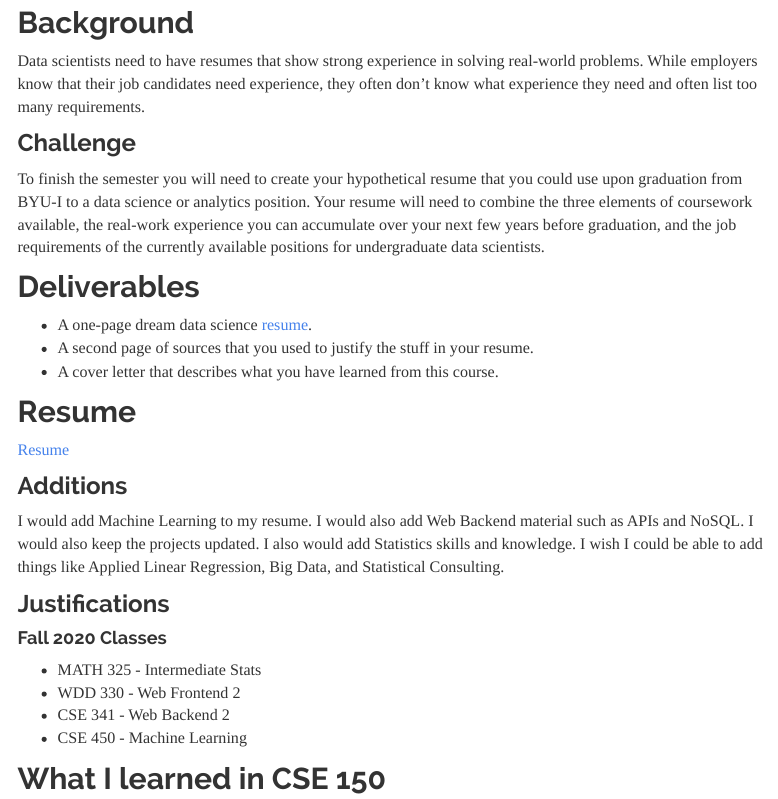
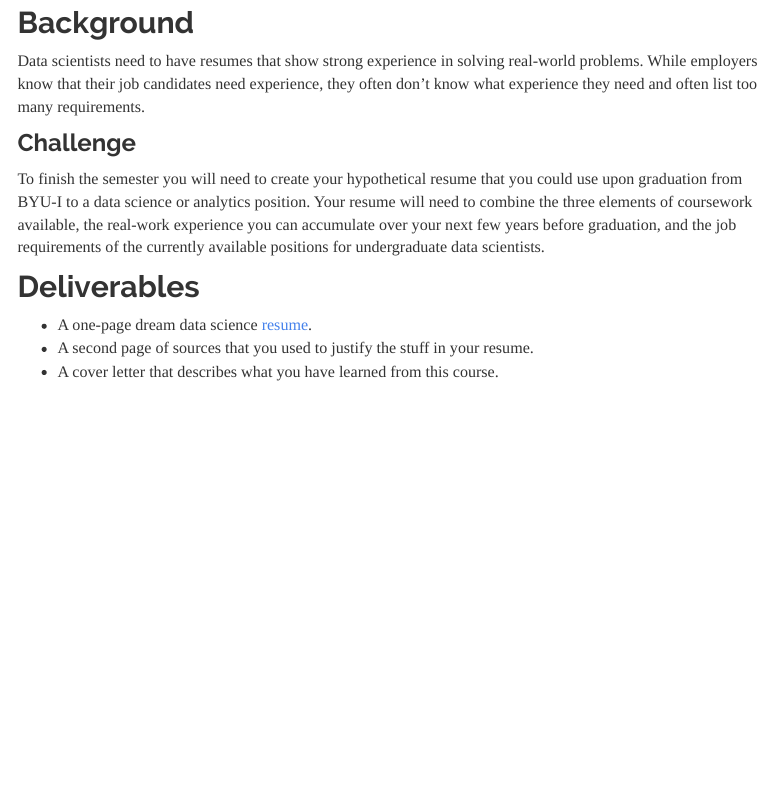
Before and after one commit to kctolli/CSE150, an R Markdown document (case8.Rmd): the page in a window 1100 px wide, from 230 px down. Rendered offline with R 4.5, knitr and Pandoc, with nearby package versions; a font, style sheet, LaTeX package, included part or bibliography that could not be used is replaced or left out; menus at the side of the page are left out.

Commit message:
bash-commit : Update at 19:39 on 07/14/2020

```diff
--- a/case8.Rmd
+++ b/case8.Rmd
@@ -22,25 +22,29 @@ To finish the semester you will need to create your hypothetical resume that you
 * A second page of sources that you used to justify the stuff in your resume.
 * A cover letter that describes what you have learned from this course.
 
+<!-- ## Teach One Another -->
+
+<!-- ### Cases Studies -->
+
 <!-- ## Class Meeting -->
 
 <!-- ### Objective  -->
 
-## Resume
+<!-- ## Resume  -->
 
-[Resume](https://kctolli.github.io/site_libs/images/resume.html)
+<!-- [Resume](https://kctolli.github.io/site_libs/images/resume.html) -->
 
-### Additions
+<!-- ### Additions -->
 
-I would add Machine Learning to my resume. I would also add Web Backend material such as APIs and NoSQL. I would also keep the projects updated. I also would add Statistics skills and knowledge. I wish I could be able to add things like Applied Linear Regression, Big Data, and Statistical Consulting.
+<!-- I would add Machine Learning to my resume. I would also add Web Backend material such as APIs and NoSQL. I would also keep the projects updated. I also would add Statistics skills and knowledge. I wish I could be able to add things like Applied Linear Regression, Big Data, and Statistical Consulting.  -->
 
-### Justifications
+<!-- ### Justifications  -->
 
-#### Fall 2020 Classes
+<!-- #### Fall 2020 Classes -->
 
-* MATH 325 - Intermediate Stats
-* WDD 330 - Web Frontend 2
-* CSE 341 - Web Backend 2
-* CSE 450 - Machine Learning
+<!-- * MATH 325 - Intermediate Stats -->
+<!-- * WDD 330 - Web Frontend 2 -->
+<!-- * CSE 341 - Web Backend 2 -->
+<!-- * CSE 450 - Machine Learning -->
 
-## What I learned in CSE 150
+<!-- ## What I learned in CSE 150 -->
```
Also changed, not shown: case8.html.
